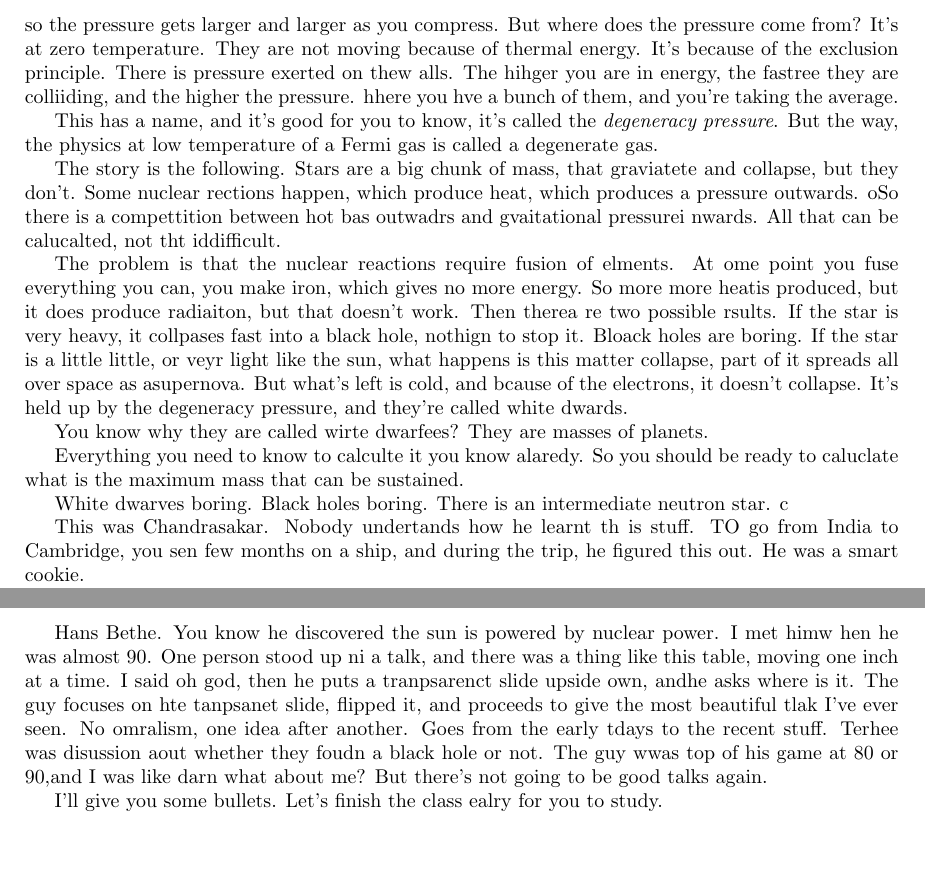
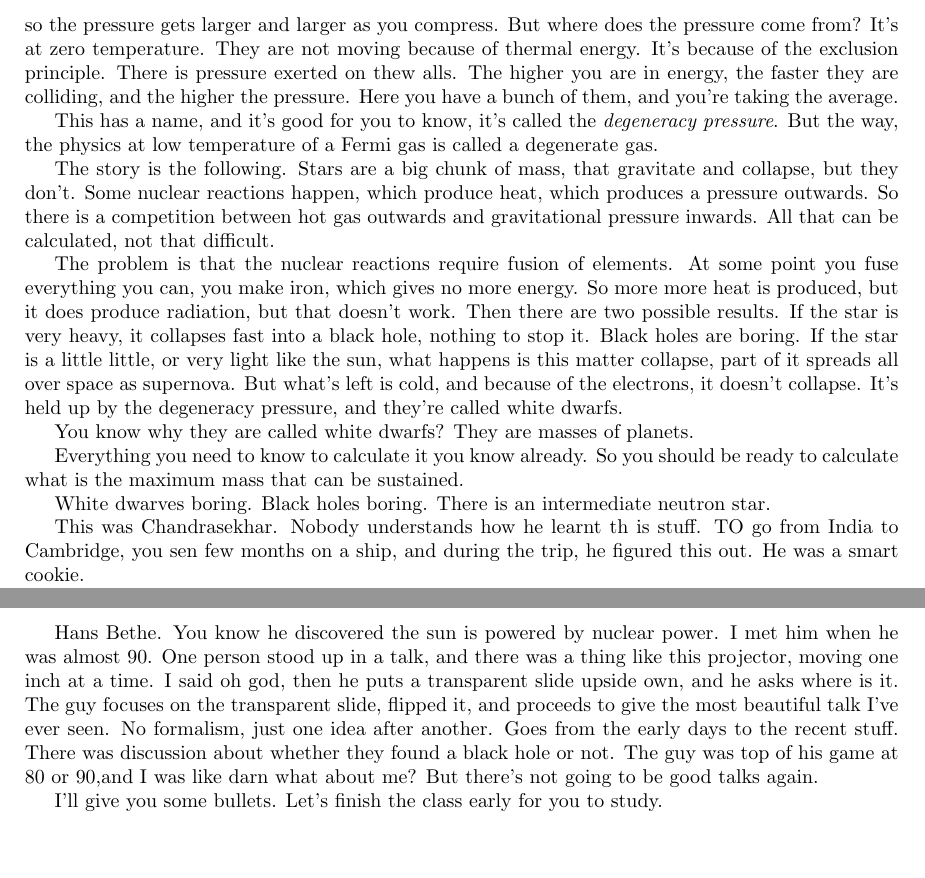
Before and after one commit to ehua7365/umdphysnotes, a LaTeX paper (phys612/main.tex, which reads phys612/lecture28.tex): two parts of pages 65 and 66 of 66, joined at a grey line, cut so that both start at the same text. Compiled offline with pdfLaTeX.

Commit message:
[Change] fix some typos

```diff
--- a/phys612/lecture28.tex
+++ b/phys612/lecture28.tex
@@ -130,10 +130,10 @@ It's at zero temperature.
 They are not moving because of thermal energy.
 It's because of the exclusion principle.
 There is  pressure exerted on thew alls.
-The hihger you are in energy,
-the fastree they are colliiding,
+The higher you are in energy,
+the faster they are colliding,
 and the higher the pressure.
-hhere you hve a bunch of them,
+Here you have a bunch of them,
 and you're taking the average.
 
 This has a name,
@@ -146,52 +146,52 @@ is called a degenerate gas.
 
 The story is the following.
 Stars are a big chunk of mass,
-that graviatete and collapse,
+that gravitate and collapse,
 but they don't.
-Some nuclear rections happen,
+Some nuclear reactions happen,
 which produce heat,
 which produces a pressure outwards.
-oSo there is a compettition between hot bas outwadrs and gvaitational pressurei
-nwards.
-All that can be calucalted,
-not tht iddifficult.
+So there is a competition between hot gas outwards and gravitational pressure
+inwards.
+All that can be calculated,
+not that difficult.
 
-The problem is that the nuclear reactions require fusion of elments.
-At ome point you fuse everything you can,
+The problem is that the nuclear reactions require fusion of elements.
+At some point you fuse everything you can,
 you make iron,
 which gives no more energy.
-So more more heatis produced,
-but it does produce radiaiton,
+So more more heat is produced,
+but it does produce radiation,
 but that doesn't work.
-Then therea re two possible rsults.
+Then there are two possible results.
 If the star is very heavy,
-it collpases fast into a black hole,
-nothign to stop it.
-Bloack holes are boring.
+it collapses fast into a black hole,
+nothing to stop it.
+Black holes are boring.
 If the star is a little little,
-or veyr light like the sun,
+or very light like the sun,
 what happens is this matter collapse,
-part of it spreads all over space as asupernova.
+part of it spreads all over space as supernova.
 But what's left is cold,
-and bcause of the electrons,
+and because of the electrons,
 it doesn't collapse.
 It's held up by the degeneracy pressure,
-and they're called white dwards.
+and they're called white dwarfs.
 
-You know why they are called wirte dwarfees?
+You know why they are called white dwarfs?
 They are masses of planets.
 
-Everything you need to know to calculte it you know alaredy.
-So you should be ready to caluclate what is the maximum mass that can be
+Everything you need to know to calculate it you know already.
+So you should be ready to calculate what is the maximum mass that can be
 sustained.
 
 White dwarves boring.
 Black holes boring.
 There is an intermediate neutron star.
-c
 
-This was Chandrasakar.
-Nobody undertands how he learnt th is stuff.
+
+This was Chandrasekhar.
+Nobody understands how he learnt th is stuff.
 TO go from India to Cambridge,
 you sen  few months on a ship,
 and during the trip,
@@ -234,22 +234,22 @@ I could go on, but no.
 
 Hans Bethe.
 You know he discovered the sun is powered by nuclear power.
-I met himw hen he was almost 90.
-One person stood up ni a talk,
-and there was a thing like this table,
+I met him when he was almost 90.
+One person stood up in a talk,
+and there was a thing like this projector,
 moving one inch at a time.
 I said oh god,
-then he puts a tranpsarenct slide upside own,
-andhe asks where is it.
-The guy focuses on hte tanpsanet slide,
+then he puts a transparent slide upside own,
+and he asks where is it.
+The guy focuses on the transparent slide,
 flipped it,
-and proceeds to give the most beautiful tlak I've ever seen.
-No omralism,
-one idea after another.
-Goes from the early tdays to the recent stuff.
-Terhee was disussion aout whether they foudn a black hole or not.
-The guy wwas top of his game at 80 or 90,and I was like darn what about me?
+and proceeds to give the most beautiful talk I've ever seen.
+No formalism,
+just one idea after another.
+Goes from the early days to the recent stuff.
+There was discussion about whether they found a black hole or not.
+The guy was top of his game at 80 or 90,and I was like darn what about me?
 But there's not going to be good talks again.
 
 I'll give you some bullets.
-Let's finish the class ealry for you to study.
+Let's finish the class early for you to study.
```
Also changed, not shown: phys612/lecture28.tex (2 more changed lines).
